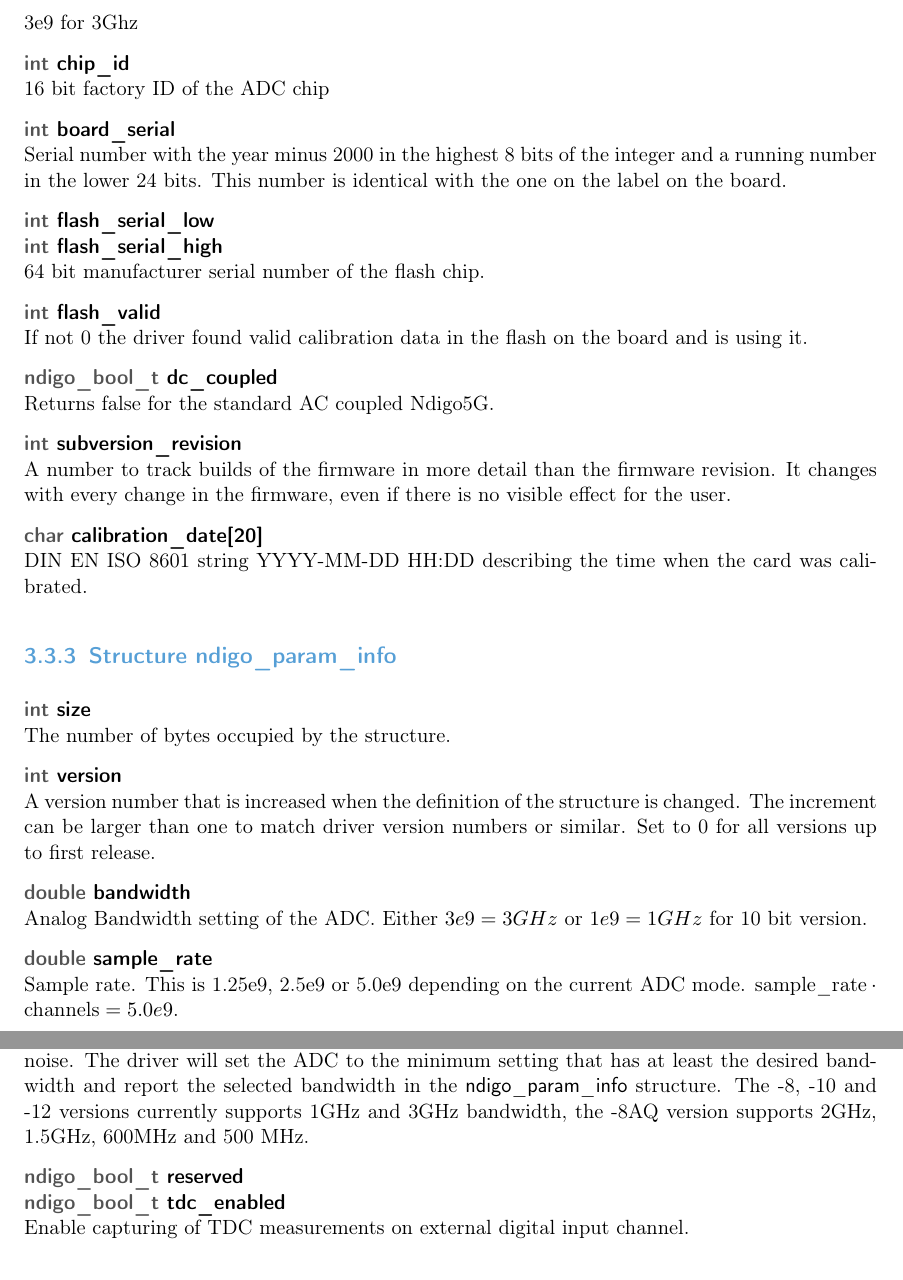
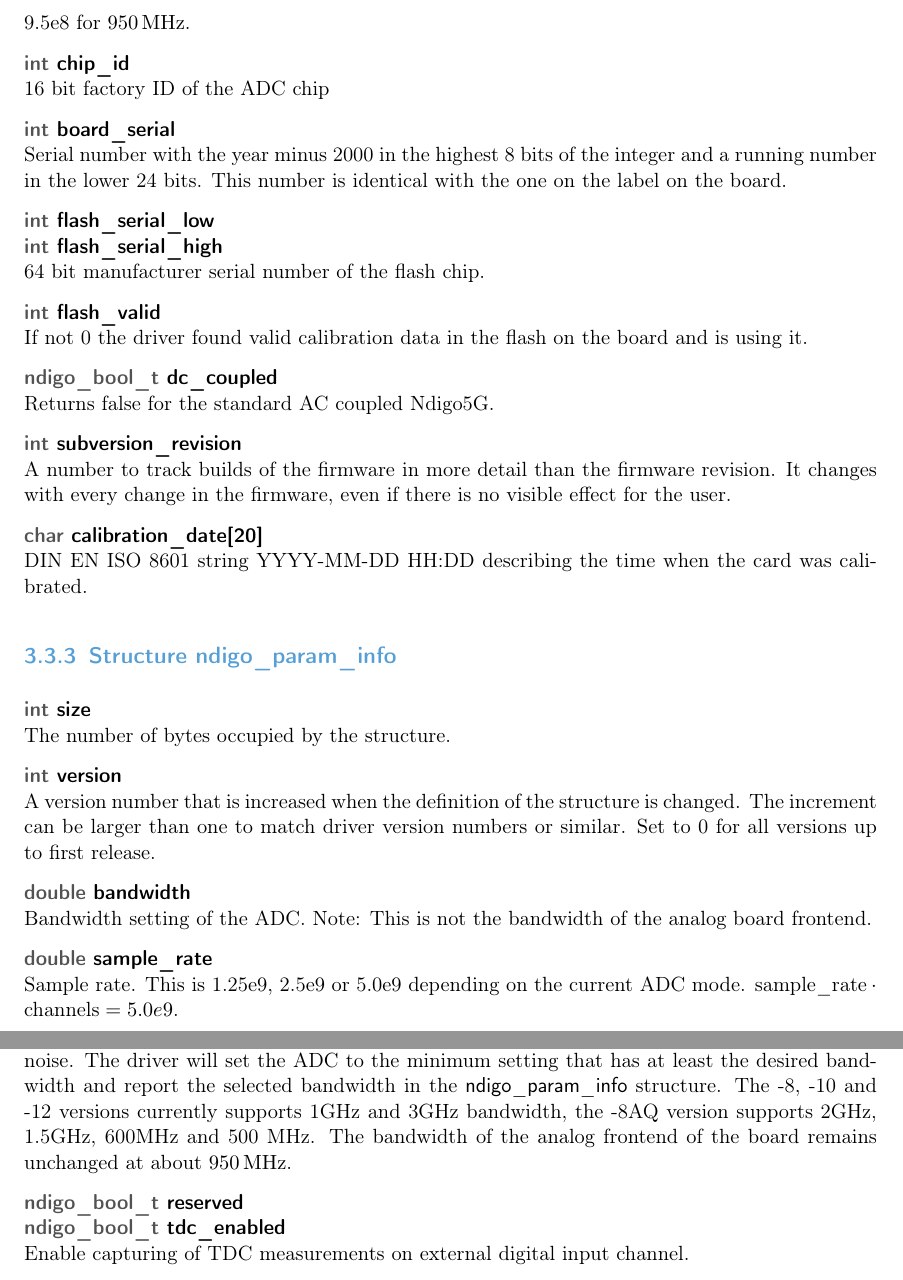
Before and after one commit to cronologic-de/ug_ndigo5g, a LaTeX document (Ndigo_User.tex, which reads Ndigo_API.tex): two parts of pages 31 and 34 of 53, joined at a grey line, cut at the place of the change. Compiled offline with pdfLaTeX.

Commit message:
corrected analog bandwidth claims

```diff
--- a/Ndigo_API.tex
+++ b/Ndigo_API.tex
@@ -179,7 +179,7 @@ The API is a DLL with C linkage. The functions provided by the DLL are declared
 			Sample rate in once channel mode. Usually $5.0e9 = 5 Gsps$.\par
 
 			\cronvar{double}{analog\tu bandwidth}\\
-			3e9 for 3Ghz
+			9.5e8 for \SI{950}{\MHz}.
 
 			\cronvar{int}{chip\tu id}\\
 			16 bit factory ID of the ADC chip\par
@@ -213,7 +213,7 @@ The API is a DLL with C linkage. The functions provided by the DLL are declared
 first release.\par
 
 			\cronvar{double}{bandwidth}\\
-			Analog Bandwidth setting of the ADC. Either $3e9 = 3GHz$ or $1e9=1GHz$ for 10 bit version.\par
+			Bandwidth setting of the ADC. Note: This is not the bandwidth of the analog board frontend. \par
 
 			\cronvar{double}{sample\tu rate}\\
 			Sample rate. This is 1.25e9, 2.5e9 or 5.0e9 depending on the current ADC mode. $\text{sample\tu rate}\cdot \text{channels} = 5.0e9$.\par
@@ -340,7 +340,8 @@ first release.\par
 			\crondef{NDIGO\tu ADC\tu MODE\tu D12 31} // not available on all boards\par
 
 			\cronvar{double}{bandwidth}\\
-			Set to the minimum bandwidth required for the application. Lower bandwidth results in reduced noise. The driver will set the ADC to the minimum setting that has at least the desired bandwidth and report the selected bandwidth in the \textsf{ndigo\tu param\tu info} structure. The -8, -10 and -12 versions currently supports 1GHz and 3GHz bandwidth, the -8AQ version supports 2GHz, 1.5GHz, 600MHz and 500 MHz.\par
+			Set to the minimum bandwidth required for the application. Lower bandwidth results in reduced noise. The driver will set the ADC to the minimum setting that has at least the desired bandwidth and report the selected bandwidth in the \textsf{ndigo\tu param\tu info} structure. The -8, -10 and -12 versions currently supports 1GHz and 3GHz bandwidth, the -8AQ version supports 2GHz, 1.5GHz, 600MHz and 500 MHz. The bandwidth of the analog frontend of the board remains unchanged at about \SI{950}{\MHz}.
+			\par
 
 			\cronvar{ndigo\tu bool\tu t}{reserved}\\
 			\cronvar{ndigo\tu bool\tu t}{tdc\tu enabled}\\
```
Also changed, not shown: Ndigo_Tech.tex (+1 -1 lines), Ndigo_UGRev.tex (+2 -1 lines).
